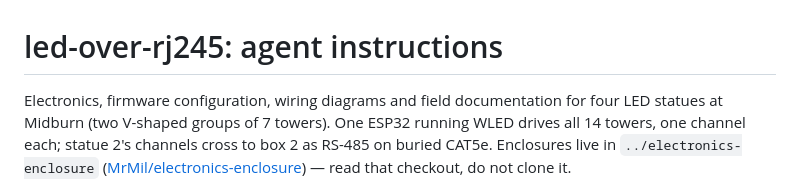
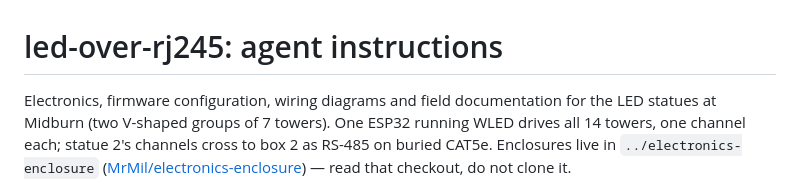
Before and after one commit to MrMil/led-over-rj245, a Markdown page: AGENTS.md, the part around the change. GitHub-like rendering.

Commit message:
Fix statue count in agent instructions
Co-Authored-By: Claude Opus 5.5 <noreply@anthropic.com>

```diff
--- a/AGENTS.md
+++ b/AGENTS.md
@@ -1,6 +1,6 @@
 # led-over-rj245: agent instructions
 
-Electronics, firmware configuration, wiring diagrams and field documentation for four LED
+Electronics, firmware configuration, wiring diagrams and field documentation for the LED
 statues at Midburn (two V-shaped groups of 7 towers). One ESP32 running WLED drives all 14
 towers, one channel each; statue 2's channels cross to box 2 as RS-485 on buried CAT5e. Enclosures live in `../electronics-enclosure`
 ([MrMil/electronics-enclosure](https://github.com/MrMil/electronics-enclosure)) — read that
```
Also changed, not shown: CLAUDE.md (+1 -1 lines).
